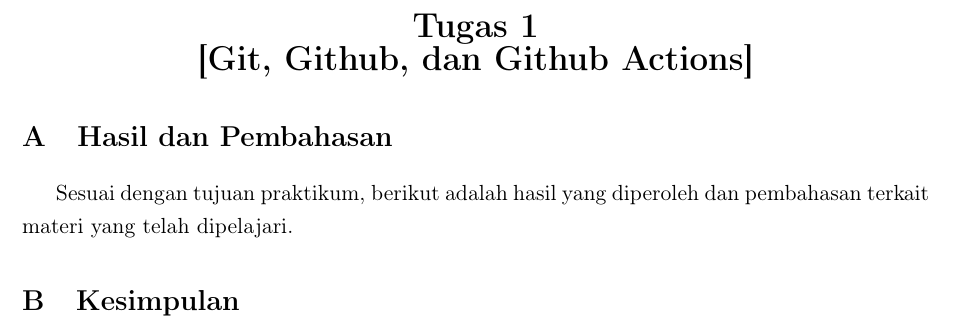
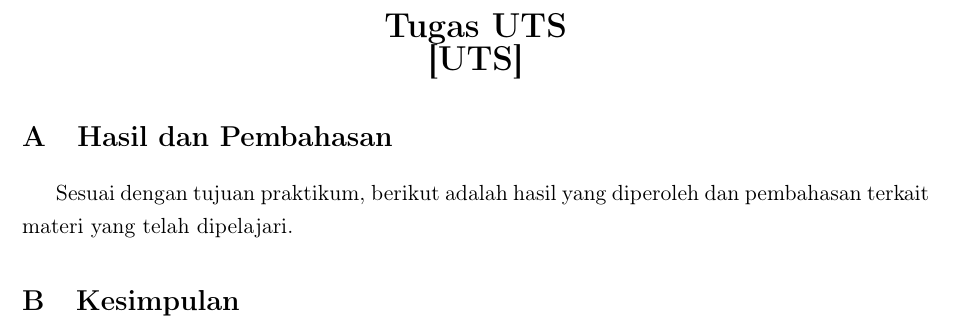
Before and after one commit to FauzanTrisuladana/Laporan-KEPL, a LaTeX book (main.tex): part of page 5 of 5, cut so that both start at the same text. Compiled offline with pdfLaTeX.

Commit message:
feat(laporan): init file uts

```diff
--- a/main.tex
+++ b/main.tex
@@ -85,8 +85,8 @@
 }
 
 % Info dokumen
-\newcommand{\Pertemuan}{1}
-\newcommand{\Materi}{Git, Github, dan Github Actions}
+\newcommand{\Pertemuan}{UTS}
+\newcommand{\Materi}{UTS}
 \title{Laporan \\ Konstruksi dan Evolusi Perangkat Lunak\\
 Tugas \Pertemuan\\
 \Materi}
```
